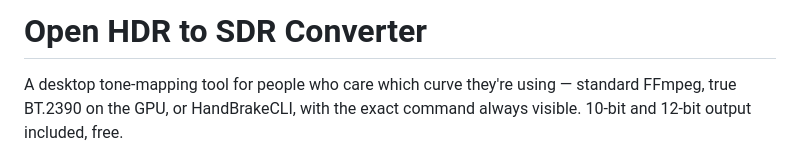
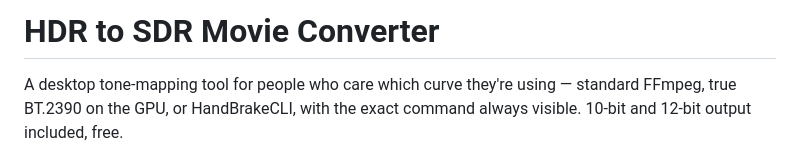
Before and after one commit to devgodys/HDR-to-SDR-Video-Converter, a Markdown page: README.md, the part around the change. GitHub-like rendering.

```diff
--- a/README.md
+++ b/README.md
@@ -1,4 +1,4 @@
-# Open HDR to SDR Converter
+# HDR to SDR Movie Converter
 
 A desktop tone-mapping tool for people who care which curve they're using — standard FFmpeg, true BT.2390 on the GPU, or HandBrakeCLI, with the exact command always visible. 10-bit and 12-bit output included, free.
 
```
